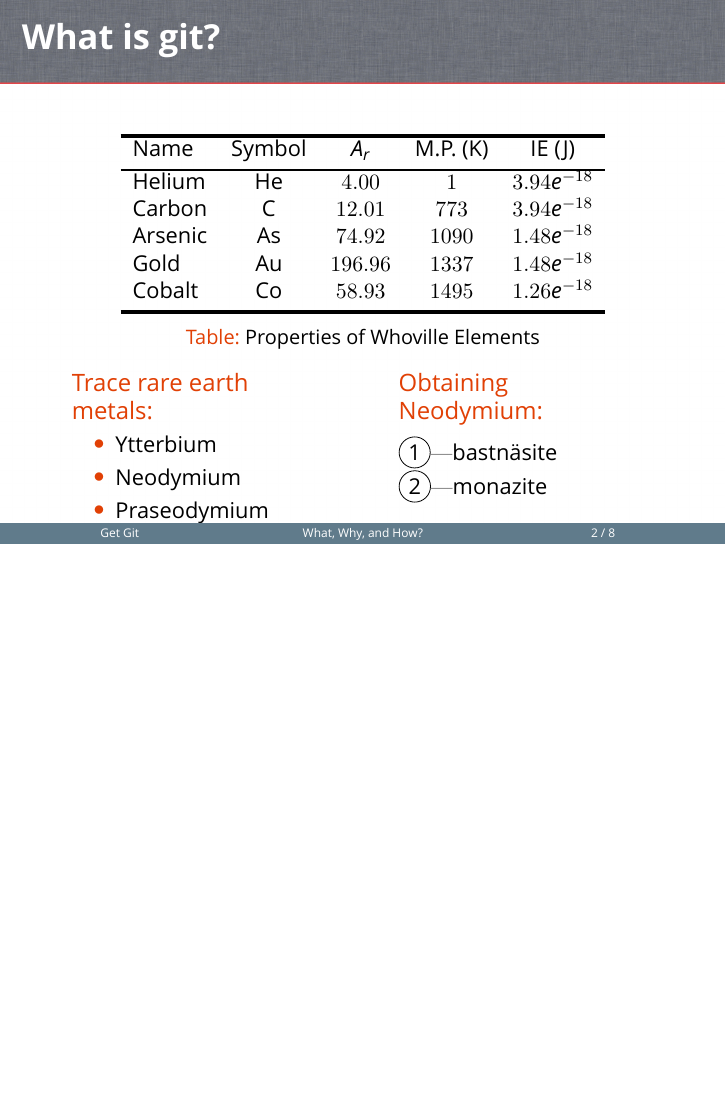
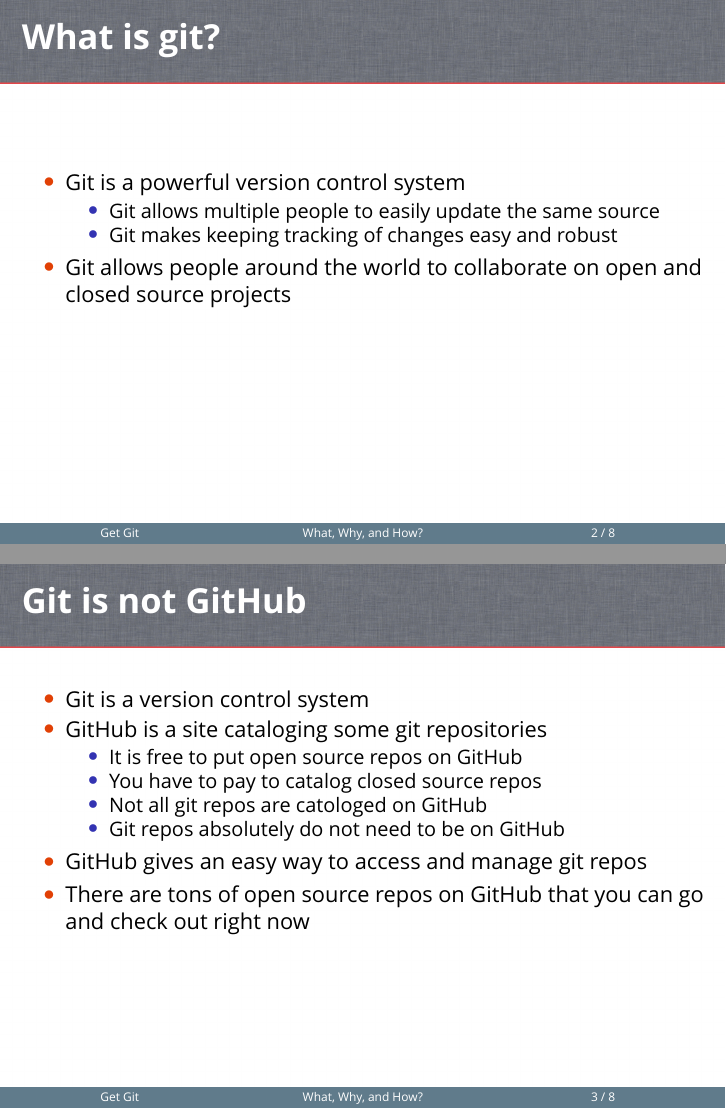
Before and after one commit to ChrisKeefe/getGitPresentation, LaTeX slides (getGit.tex): page 2 of 8 before the commit and pages 2 and 3 of 8 after it, the two joined at a grey line, the shorter picture padded with empty space. Compiled offline with XeLaTeX; a missing font is replaced by an installed copy or a similar font.

Commit message:
Adds content to presentation

```diff
--- a/getGit.tex
+++ b/getGit.tex
@@ -91,45 +91,66 @@
 \section{What, Why, and How?}
 \begin{frame}
     \frametitle{What is git?}
+    \begin{itemize}
+    	\item{Git is a powerful version control system}
+    		\begin{itemize}
+    			\item{Git allows multiple people to easily update the same source}
+    			\item{Git makes keeping tracking of changes easy and robust}
+    		\end{itemize}
+    	\item{Git allows people around the world to collaborate on open and closed source projects}
+   	\end{itemize}
+    \vspace{1cm} % generate some space between title and content
 
-    \vspace{1cm} % generate some space between title and content
-    \begin{table}[h]
-    \centering
-    \begin{tabular}{lcccc} \bottomrule[2pt]
-        Name & Symbol & $A_r$ & M.P. (K) & IE (J) \\ \bottomrule
-        Helium & He & $4.00$ & $1$ & $3.94e^{-18}$ \\
-        Carbon & C & $12.01$ & $773$ & $3.94e^{-18}$ \\
-        Arsenic & As & $74.92$ & $1090$ & $1.48e^{-18}$ \\
-        Gold & Au & $196.96$ & $1337$ & $1.48e^{-18}$ \\
-        Cobalt & Co & $58.93$ & $1495$ & $1.26e^{-18}$ \\
-    \bottomrule[2pt]
-    \end{tabular}
-    \caption{Properties of Whoville Elements}
-    \end{table}
+    % Keeping all of this for now as an example in case we need to do something like this
+    %\begin{table}[h]
+    %\centering
+    %\begin{tabular}{lcccc} \bottomrule[2pt]
+    %    Name & Symbol & $A_r$ & M.P. (K) & IE (J) \\ \bottomrule
+    %    Helium & He & $4.00$ & $1$ & $3.94e^{-18}$ \\
+    %    Carbon & C & $12.01$ & $773$ & $3.94e^{-18}$ \\
+    %    Arsenic & As & $74.92$ & $1090$ & $1.48e^{-18}$ \\
+    %    Gold & Au & $196.96$ & $1337$ & $1.48e^{-18}$ \\
+    %    Cobalt & Co & $58.93$ & $1495$ & $1.26e^{-18}$ \\
+    %\bottomrule[2pt]
+    %\end{tabular}
+    %\caption{Properties of Whoville Elements}
+    %\end{table}
 
-    \vspace{-0.6cm} % compact spacing between table and text
+    %\vspace{-0.6cm} % compact spacing between table and text
 
-    \begin{columns}[t]
-    \column{4.5cm}
-    \begin{block}{Trace rare earth metals:}
-    \begin{itemize}
-        \item{Ytterbium}
-        \item{Neodymium}
-        \item{Praseodymium}
-    \end{itemize}
-    \end{block}
-    \column{4.5cm}
-    \begin{block}{Obtaining Neodymium:}
-        \vspace{0.15cm}
-        \circled{1}$\textemdash$bastn\"{a}site \\
-        \circled{2}$\textemdash${monazite} \\
-    \end{block}
-    \end{columns}
+    %\begin{columns}[t]
+    %\column{4.5cm}
+    %\begin{block}{Trace rare earth metals:}
+    %\begin{itemize}
+    %    \item{Ytterbium}
+    %    \item{Neodymium}
+    %    \item{Praseodymium}
+    %\end{itemize}
+    %\end{block}
+    %\column{4.5cm}
+    %\begin{block}{Obtaining Neodymium:}
+    %    \vspace{0.15cm}
+    %    \circled{1}$\textemdash$bastn\"{a}site \\
+    %    \circled{2}$\textemdash${monazite} \\
+    %\end{block}
+    %\end{columns}
 
 \end{frame}
 
 \begin{frame}
     \frametitle{Git is not GitHub}
+    \begin{itemize}
+    	\item{Git is a version control system}
+    	\item{GitHub is a site cataloging some git repositories}
+    		\begin{itemize}
+    			\item{It is free to put open source repos on GitHub}
+    			\item{You have to pay to catalog closed source repos}
+    			\item{Not all git repos are catologed on GitHub}
+    			\item{Git repos absolutely do not need to be on GitHub}
+    		\end{itemize}
+    	\item{GitHub gives an easy way to access and manage git repos}
+    	\item{There are tons of open source repos on GitHub that you can go and check out right now}
+    \end{itemize}
     \vspace{1cm} % generate some space between title and content
 \end{frame}
 
```
Also changed, not shown: getGit.tex (16 more changed lines).
